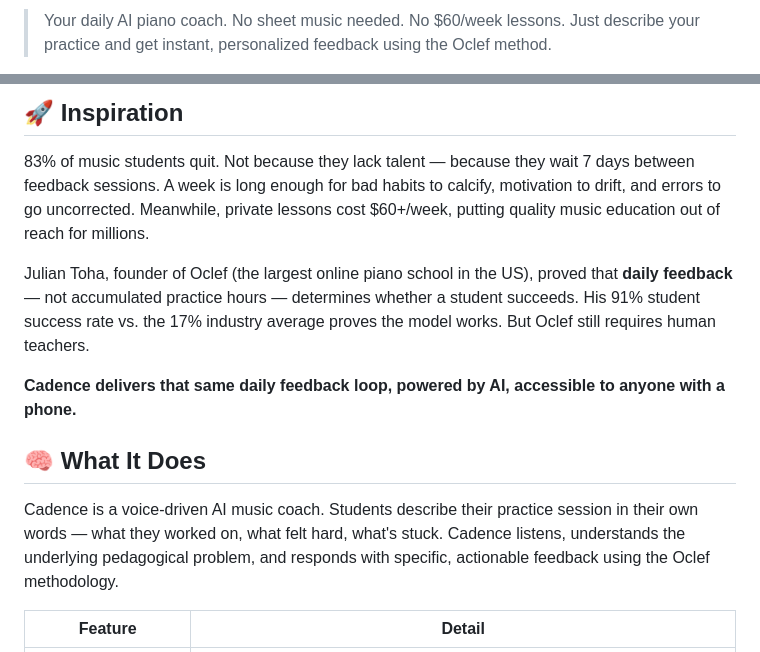
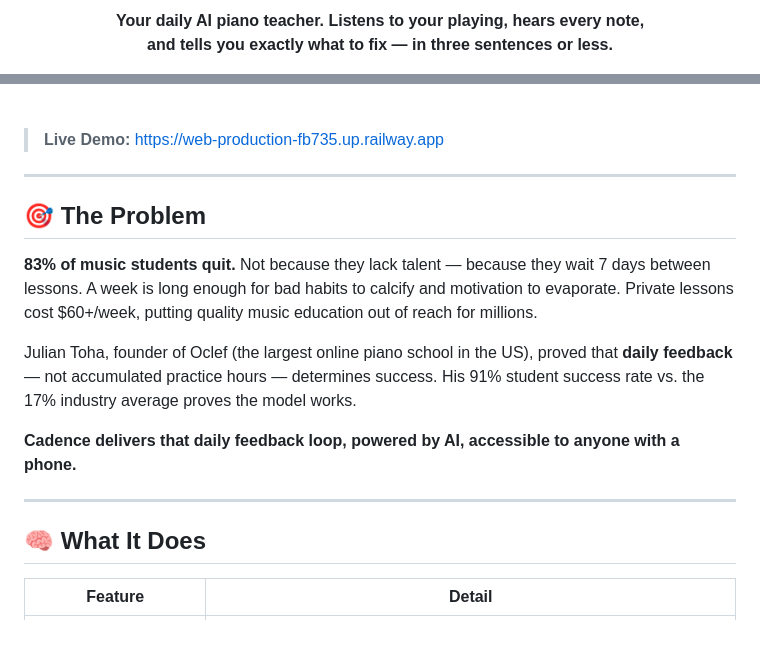
Before and after one commit to abirkhan3323-source/cadence, a Markdown page: README.md, 2 parts joined by grey strips. Drawn GitHub-style.

Commit message:
docs: comprehensive README with architecture, note detection, design system, live demo

```diff
--- a/README.md
+++ b/README.md
@@ -2,3 +6,5 @@
 
-> Your daily AI piano coach. No sheet music needed. No $60/week lessons. Just describe your practice and get instant, personalized feedback using the Oclef method.
+<p align="center">
+  <strong>Your daily AI piano teacher. Listens to your playing, hears every note,<br/> and tells you exactly what to fix — in three sentences or less.</strong>
+</p>
 
@@ -7,15 +21,21 @@
 
-## 🚀 Inspiration
+<br/>
 
-83% of music students quit. Not because they lack talent — because they wait 7 days between feedback sessions. A week is long enough for bad habits to calcify, motivation to drift, and errors to go uncorrected. Meanwhile, private lessons cost $60+/week, putting quality music education out of reach for millions.
+> **Live Demo:** [https://web-production-fb735.up.railway.app](https://web-production-fb735.up.railway.app)
 
-Julian Toha, founder of Oclef (the largest online piano school in the US), proved that **daily feedback** — not accumulated practice hours — determines whether a student succeeds. His 91% student success rate vs. the 17% industry average proves the model works. But Oclef still requires human teachers.
+---
 
-**Cadence delivers that same daily feedback loop, powered by AI, accessible to anyone with a phone.**
+## 🎯 The Problem
+
+**83% of music students quit.** Not because they lack talent — because they wait 7 days between lessons. A week is long enough for bad habits to calcify and motivation to evaporate. Private lessons cost $60+/week, putting quality music education out of reach for millions.
+
+Julian Toha, founder of Oclef (the largest online piano school in the US), proved that **daily feedback** — not accumulated practice hours — determines success. His 91% student success rate vs. the 17% industry average proves the model works.
+
+**Cadence delivers that daily feedback loop, powered by AI, accessible to anyone with a phone.**
+
+---
 
 ## 🧠 What It Does
 
-Cadence is a voice-driven AI music coach. Students describe their practice session in their own words — what they worked on, what felt hard, what's stuck. Cadence listens, understands the underlying pedagogical problem, and responds with specific, actionable feedback using the Oclef methodology.
-
 | Feature | Detail |
 |---------|--------|
```
Also changed, not shown: other parts of README.md (+158 -55 lines).
